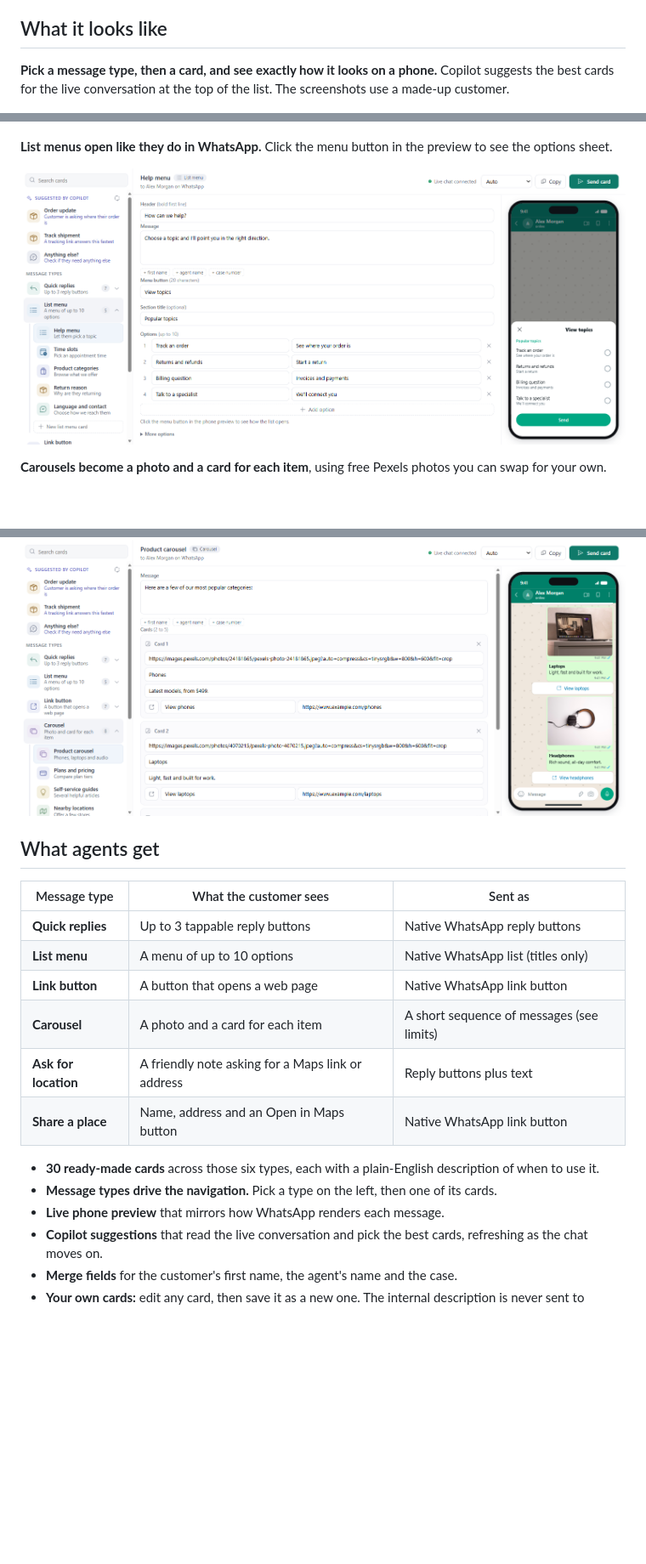
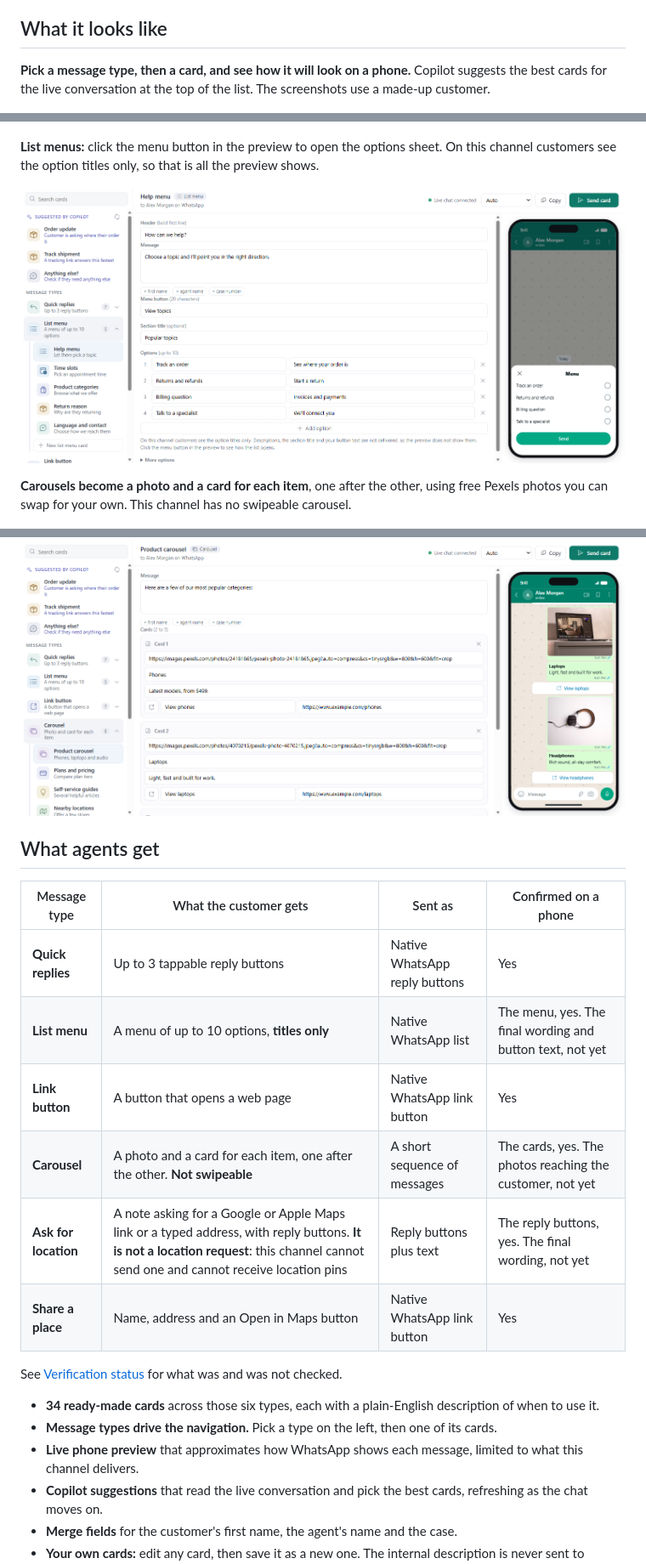
Before and after one commit to moliveirapinto/d365-whatsapp-card-studio, a Markdown page: README.md, 3 parts joined by grey strips. Shown at 85% size. Drawn GitHub-style; pictures changed too: docs/images/card-studio-list-menu.png; blank space fills up the shorter version.

```diff
--- a/README.md
+++ b/README.md
@@ -10,31 +10,34 @@ Out of the box, a human agent in Dynamics 365 Contact Center can send text and f
 
 ## What it looks like
 
-**Pick a message type, then a card, and see exactly how it looks on a phone.** Copilot suggests the best cards for the live conversation at the top of the list. The screenshots use a made-up customer.
+**Pick a message type, then a card, and see how it will look on a phone.** Copilot suggests the best cards for the live conversation at the top of the list. The screenshots use a made-up customer.
 
 ![Card Studio on a WhatsApp conversation: Copilot suggestions, message types and cards on the left, the editor in the middle and a live phone preview on the right](docs/images/card-studio-quick-replies.png)
 
-**List menus open like they do in WhatsApp.** Click the menu button in the preview to see the options sheet.
+**List menus:** click the menu button in the preview to open the options sheet. On this channel customers see the option titles only, so that is all the preview shows.
 
 ![Card Studio showing a Help menu list and the phone preview with the options sheet open](docs/images/card-studio-list-menu.png)
 
-**Carousels become a photo and a card for each item**, using free Pexels photos you can swap for your own.
+**Carousels become a photo and a card for each item**, one after the other, using free Pexels photos you can swap for your own. This channel has no swipeable carousel.
 
 ![Card Studio showing a product carousel with photos, titles and buttons in the phone preview](docs/images/card-studio-carousel.png)
+
 ## What agents get
 
-| Message type | What the customer sees | Sent as |
-|---|---|---|
-| **Quick replies** | Up to 3 tappable reply buttons | Native WhatsApp reply buttons |
-| **List menu** | A menu of up to 10 options | Native WhatsApp list (titles only) |
-| **Link button** | A button that opens a web page | Native WhatsApp link button |
-| **Carousel** | A photo and a card for each item | A short sequence of messages (see limits) |
-| **Ask for location** | A friendly note asking for a Maps link or address | Reply buttons plus text |
-| **Share a place** | Name, address and an Open in Maps button | Native WhatsApp link button |
+| Message type | What the customer gets | Sent as | Confirmed on a phone |
+|---|---|---|---|
+| **Quick replies** | Up to 3 tappable reply buttons | Native WhatsApp reply buttons | Yes |
+| **List menu** | A menu of up to 10 options, **titles only** | Native WhatsApp list | The menu, yes. The final wording and button text, not yet |
+| **Link button** | A button that opens a web page | Native WhatsApp link button | Yes |
+| **Carousel** | A photo and a card for each item, one after the other. **Not swipeable** | A short sequence of messages | The cards, yes. The photos reaching the customer, not yet |
+| **Ask for location** | A note asking for a Google or Apple Maps link or a typed address, with reply buttons. **It is not a location request**: this channel cannot send one and cannot receive location pins | Reply buttons plus text | The reply buttons, yes. The final wording, not yet |
+| **Share a place** | Name, address and an Open in Maps button | Native WhatsApp link button | Yes |
 
-- **30 ready-made cards** across those six types, each with a plain-English description of when to use it.
+See [Verification status](docs/KNOWN-GAPS.md#verification-status) for what was and was not checked.
+
+- **34 ready-made cards** across those six types, each with a plain-English description of when to use it.
 - **Message types drive the navigation.** Pick a type on the left, then one of its cards.
-- **Live phone preview** that mirrors how WhatsApp renders each message.
+- **Live phone preview** that approximates how WhatsApp shows each message, limited to what this channel delivers.
 - **Copilot suggestions** that read the live conversation and pick the best cards, refreshing as the chat moves on.
 - **Merge fields** for the customer's first name, the agent's name and the case.
 - **Your own cards:** edit any card, then save it as a new one. The internal description is never sent to customers.
```
Also changed, not shown: other parts of README.md (+5 -4 lines), docs/KNOWN-GAPS.md (+23 -13 lines), 2 other files.
